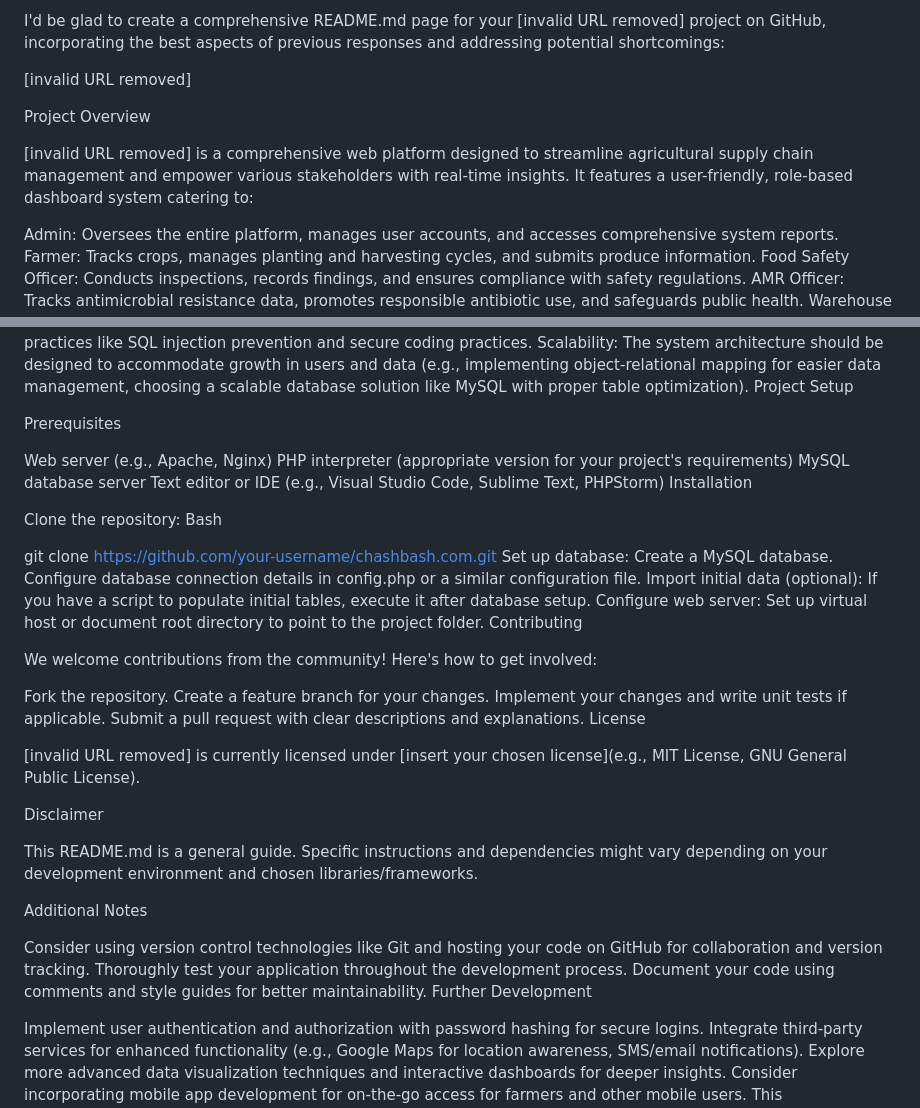
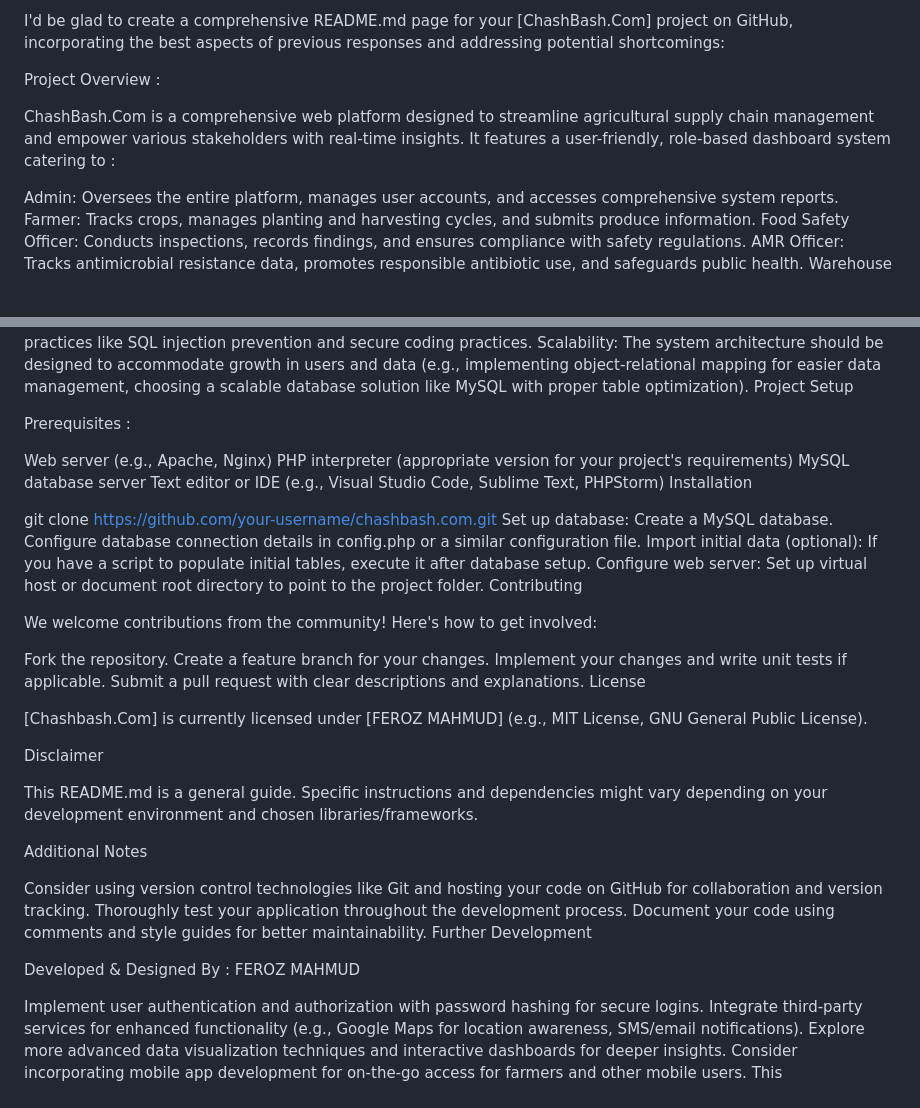
Before and after one commit to FeeeRoZzz/ChashBash_Agriculture_DBMS, a Markdown page: README.md, 2 parts joined by grey strips. Drawn GitHub-style; blank space fills up the shorter version.

```diff
--- a/README.md
+++ b/README.md
@@ -1,10 +1,10 @@
-I'd be glad to create a comprehensive README.md page for your [invalid URL removed] project on GitHub, incorporating the best aspects of previous responses and addressing potential shortcomings:
+I'd be glad to create a comprehensive README.md page for your [ChashBash.Com] project on GitHub, incorporating the best aspects of previous responses and addressing potential shortcomings:
 
-[invalid URL removed]
 
-Project Overview
 
-[invalid URL removed] is a comprehensive web platform designed to streamline agricultural supply chain management and empower various stakeholders with real-time insights. It features a user-friendly, role-based dashboard system catering to:
+Project Overview :
+
+ChashBash.Com is a comprehensive web platform designed to streamline agricultural supply chain management and empower various stakeholders with real-time insights. It features a user-friendly, role-based dashboard system catering to :
 
 Admin: Oversees the entire platform, manages user accounts, and accesses comprehensive system reports.
 Farmer: Tracks crops, manages planting and harvesting cycles, and submits produce information.
@@ -28,16 +28,13 @@ Security: Implement robust authentication and authorization mechanisms (e.g., bc
 Scalability: The system architecture should be designed to accommodate growth in users and data (e.g., implementing object-relational mapping for easier data management, choosing a scalable database solution like MySQL with proper table optimization).
 Project Setup
 
-Prerequisites
+Prerequisites :
 
 Web server (e.g., Apache, Nginx)
 PHP interpreter (appropriate version for your project's requirements)
 MySQL database server
 Text editor or IDE (e.g., Visual Studio Code, Sublime Text, PHPStorm)
 Installation
-
-Clone the repository:
-Bash
 
 git clone https://github.com/your-username/chashbash.com.git
 Set up database:
@@ -57,7 +54,7 @@ Implement your changes and write unit tests if applicable.
 Submit a pull request with clear descriptions and explanations.
 License
 
-[invalid URL removed] is currently licensed under [insert your chosen license](e.g., MIT License, GNU General Public License).
+[Chashbash.Com] is currently licensed under [FEROZ MAHMUD] (e.g., MIT License, GNU General Public License).
 
 Disclaimer
 
@@ -70,6 +67,9 @@ Thoroughly test your application throughout the development process.
 Document your code using comments and style guides for better maintainability.
 Further Development
 
+Developed & Designed By :
+FEROZ MAHMUD
+
 Implement user authentication and authorization with password hashing for secure logins.
 Integrate third-party services for enhanced functionality (e.g., Google Maps for location awareness, SMS/email notifications).
 Explore more advanced data visualization techniques and interactive dashboards for deeper insights.
```
